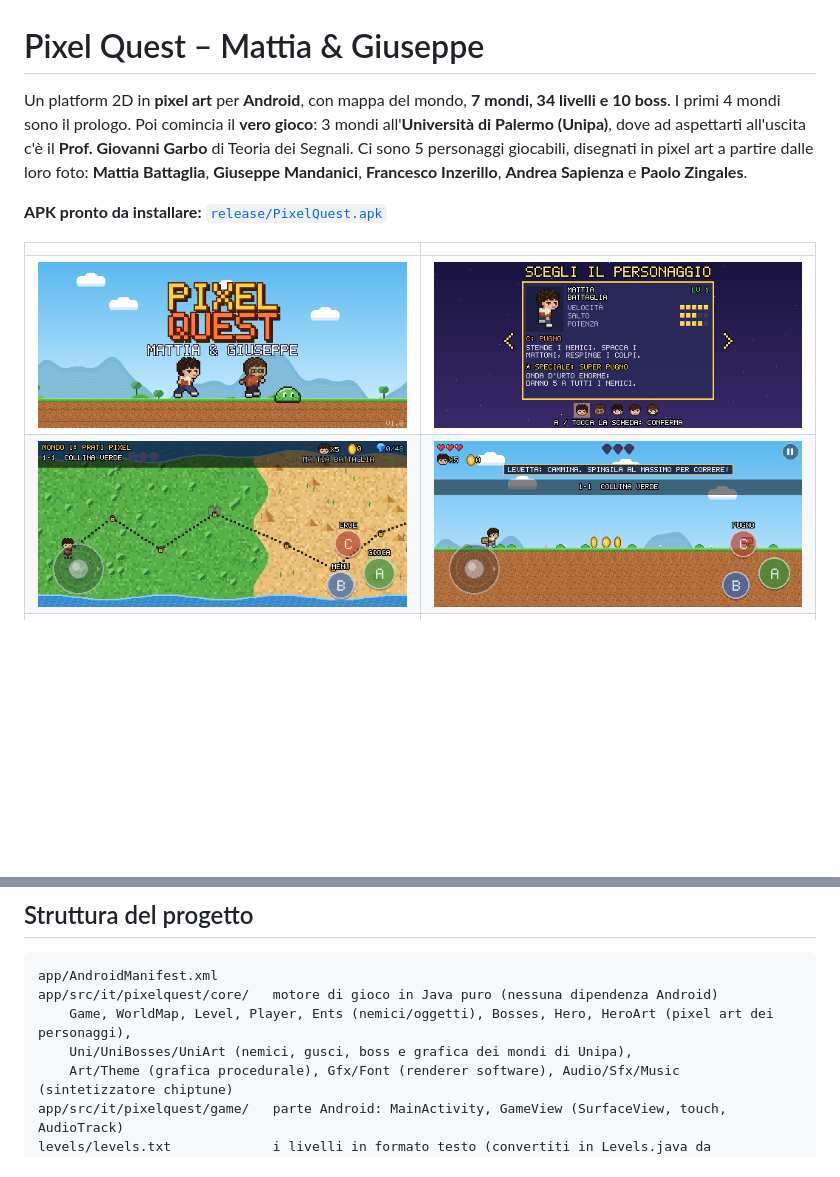
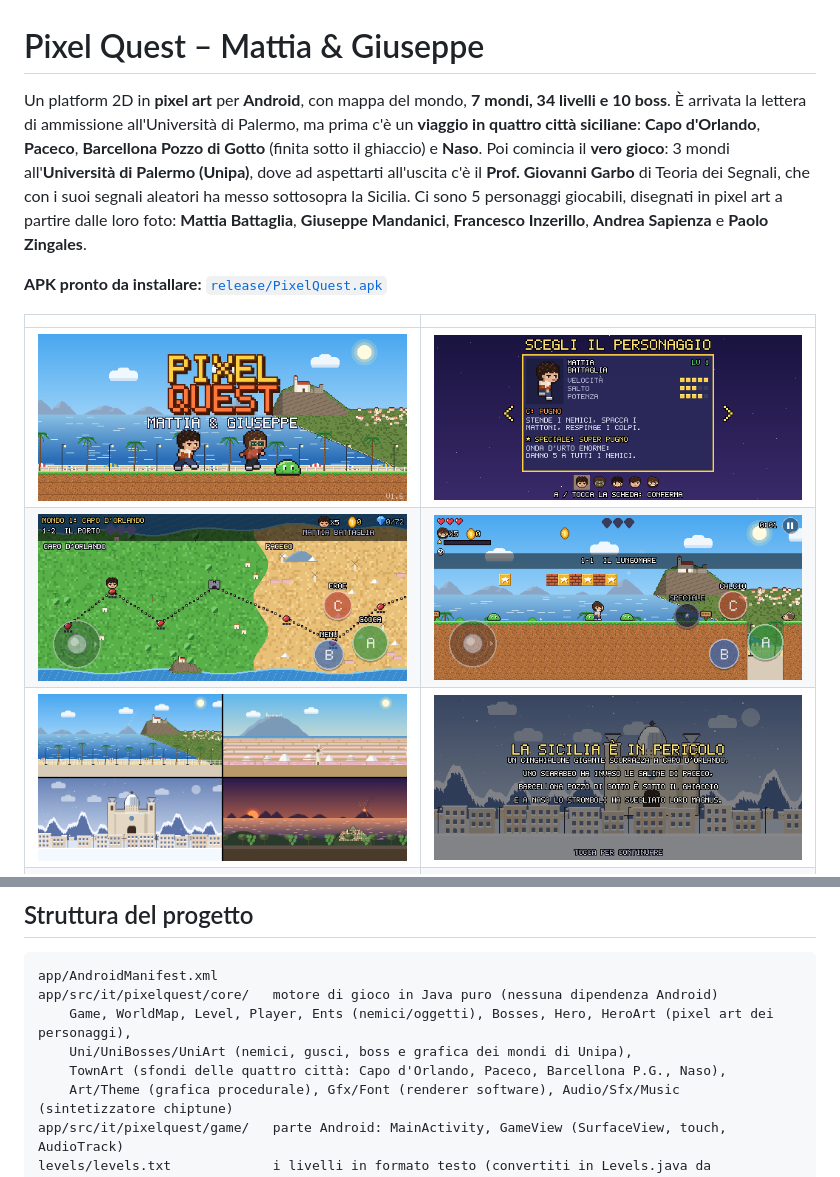
Before and after one commit to MattiaBattagliaDebianMaster837/AFAMArchitecture, a Markdown page: README.md, 2 parts joined by grey strips. GitHub-like rendering; pictures changed too: docs/screenshots/citta.png (added), docs/screenshots/livello.png, docs/screenshots/mappa.png; blank space fills up the shorter version.

```diff
--- a/README.md
+++ b/README.md
@@ -1,8 +1,10 @@
 # Pixel Quest – Mattia & Giuseppe
 
 Un platform 2D in **pixel art** per **Android**, con mappa del mondo, **7 mondi, 34 livelli e 10 boss**.
-I primi 4 mondi sono il prologo. Poi comincia il **vero gioco**: 3 mondi all'**Università di Palermo (Unipa)**,
-dove ad aspettarti all'uscita c'è il **Prof. Giovanni Garbo** di Teoria dei Segnali.
+È arrivata la lettera di ammissione all'Università di Palermo, ma prima c'è un **viaggio in quattro città siciliane**:
+**Capo d'Orlando**, **Paceco**, **Barcellona Pozzo di Gotto** (finita sotto il ghiaccio) e **Naso**. Poi comincia il
+**vero gioco**: 3 mondi all'**Università di Palermo (Unipa)**, dove ad aspettarti all'uscita c'è il **Prof. Giovanni Garbo**
+di Teoria dei Segnali, che con i suoi segnali aleatori ha messo sottosopra la Sicilia.
 Ci sono 5 personaggi giocabili, disegnati in pixel art a partire dalle loro foto: **Mattia Battaglia**, **Giuseppe Mandanici**,
 **Francesco Inzerillo**, **Andrea Sapienza** e **Paolo Zingales**.
 
@@ -12,6 +14,7 @@ Ci sono 5 personaggi giocabili, disegnati in pixel art a partire dalle loro foto
 |---|---|
 | ![Titolo](docs/screenshots/titolo.png) | ![Scelta del personaggio](docs/screenshots/personaggi.png) |
 | ![Mappa](docs/screenshots/mappa.png) | ![Livello 1-1](docs/screenshots/livello.png) |
+| ![Le quattro città](docs/screenshots/citta.png) | ![La storia](docs/screenshots/storia.png) |
 | ![Unipa - Parcheggio](docs/screenshots/unipa.png) | ![Prof. Garbo](docs/screenshots/garbo.png) |
 
 ## Installazione
@@ -162,6 +174,7 @@ app/AndroidManifest.xml
 app/src/it/pixelquest/core/   motore di gioco in Java puro (nessuna dipendenza Android)
     Game, WorldMap, Level, Player, Ents (nemici/oggetti), Bosses, Hero, HeroArt (pixel art dei personaggi),
     Uni/UniBosses/UniArt (nemici, gusci, boss e grafica dei mondi di Unipa),
+    TownArt (sfondi delle quattro città: Capo d'Orlando, Paceco, Barcellona P.G., Naso),
     Art/Theme (grafica procedurale), Gfx/Font (renderer software), Audio/Sfx/Music (sintetizzatore chiptune)
 app/src/it/pixelquest/game/   parte Android: MainActivity, GameView (SurfaceView, touch, AudioTrack)
 levels/levels.txt             i livelli in formato testo (convertiti in Levels.java da tools/genlevels.py)
```
Also changed, not shown: other parts of README.md (+17 -8 lines), 11 other files.
